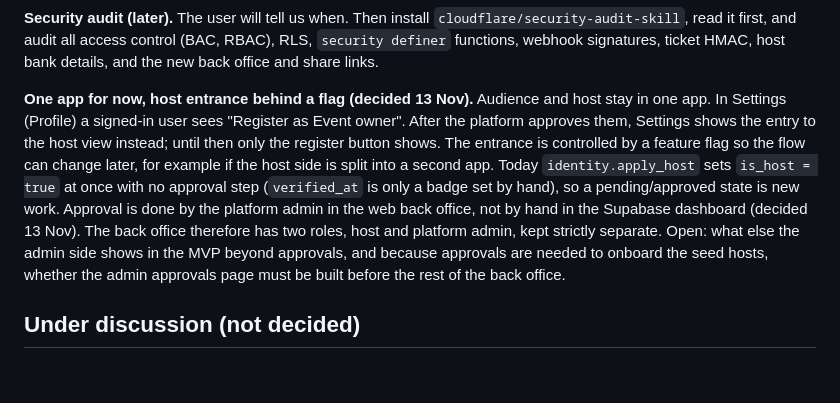
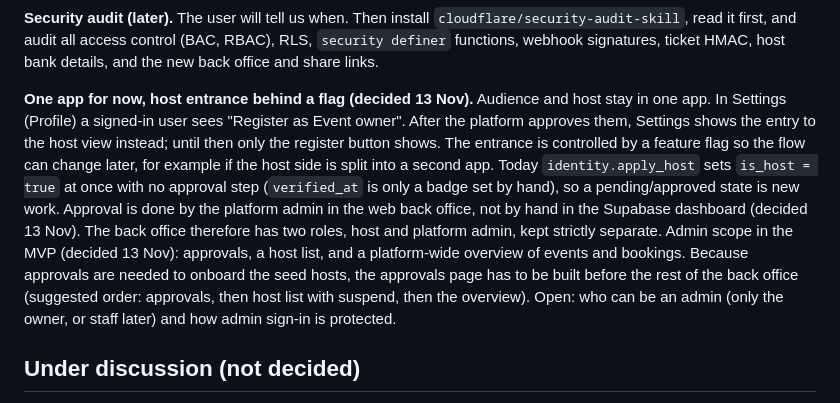
Before and after one commit to LeongTL/jom_event, a Markdown page: docs/decisions/2026-11-10-fiuu-and-pending.md, the part around the change. Rendered like a GitHub page; blank space fills up the shorter version.

Commit message:
docs: admin scope is approvals, host list and platform overview
Co-Authored-By: Claude Sonnet 5.5 <noreply@anthropic.com>
Claude-Session: https://claude.ai/code/session_01EWLnGKBMox6jAUxC6GUTDE

```diff
--- a/docs/decisions/2026-11-10-fiuu-and-pending.md
+++ b/docs/decisions/2026-11-10-fiuu-and-pending.md
@@ -44,7 +44,7 @@ Cash-flow note: Fiuu settles weekly, the MVP design pays hosts 3 working days af
 
 **Security audit (later).** The user will tell us when. Then install `cloudflare/security-audit-skill`, read it first, and audit all access control (BAC, RBAC), RLS, `security definer` functions, webhook signatures, ticket HMAC, host bank details, and the new back office and share links.
 
-**One app for now, host entrance behind a flag (decided 13 Nov).** Audience and host stay in one app. In Settings (Profile) a signed-in user sees "Register as Event owner". After the platform approves them, Settings shows the entry to the host view instead; until then only the register button shows. The entrance is controlled by a feature flag so the flow can change later, for example if the host side is split into a second app. Today `identity.apply_host` sets `is_host = true` at once with no approval step (`verified_at` is only a badge set by hand), so a pending/approved state is new work. Approval is done by the platform admin in the web back office, not by hand in the Supabase dashboard (decided 13 Nov). The back office therefore has two roles, host and platform admin, kept strictly separate. Open: what else the admin side shows in the MVP beyond approvals, and because approvals are needed to onboard the seed hosts, whether the admin approvals page must be built before the rest of the back office.
+**One app for now, host entrance behind a flag (decided 13 Nov).** Audience and host stay in one app. In Settings (Profile) a signed-in user sees "Register as Event owner". After the platform approves them, Settings shows the entry to the host view instead; until then only the register button shows. The entrance is controlled by a feature flag so the flow can change later, for example if the host side is split into a second app. Today `identity.apply_host` sets `is_host = true` at once with no approval step (`verified_at` is only a badge set by hand), so a pending/approved state is new work. Approval is done by the platform admin in the web back office, not by hand in the Supabase dashboard (decided 13 Nov). The back office therefore has two roles, host and platform admin, kept strictly separate. Admin scope in the MVP (decided 13 Nov): approvals, a host list, and a platform-wide overview of events and bookings. Because approvals are needed to onboard the seed hosts, the approvals page has to be built before the rest of the back office (suggested order: approvals, then host list with suspend, then the overview). Open: who can be an admin (only the owner, or staff later) and how admin sign-in is protected.
 
 ## Under discussion (not decided)
 
```
